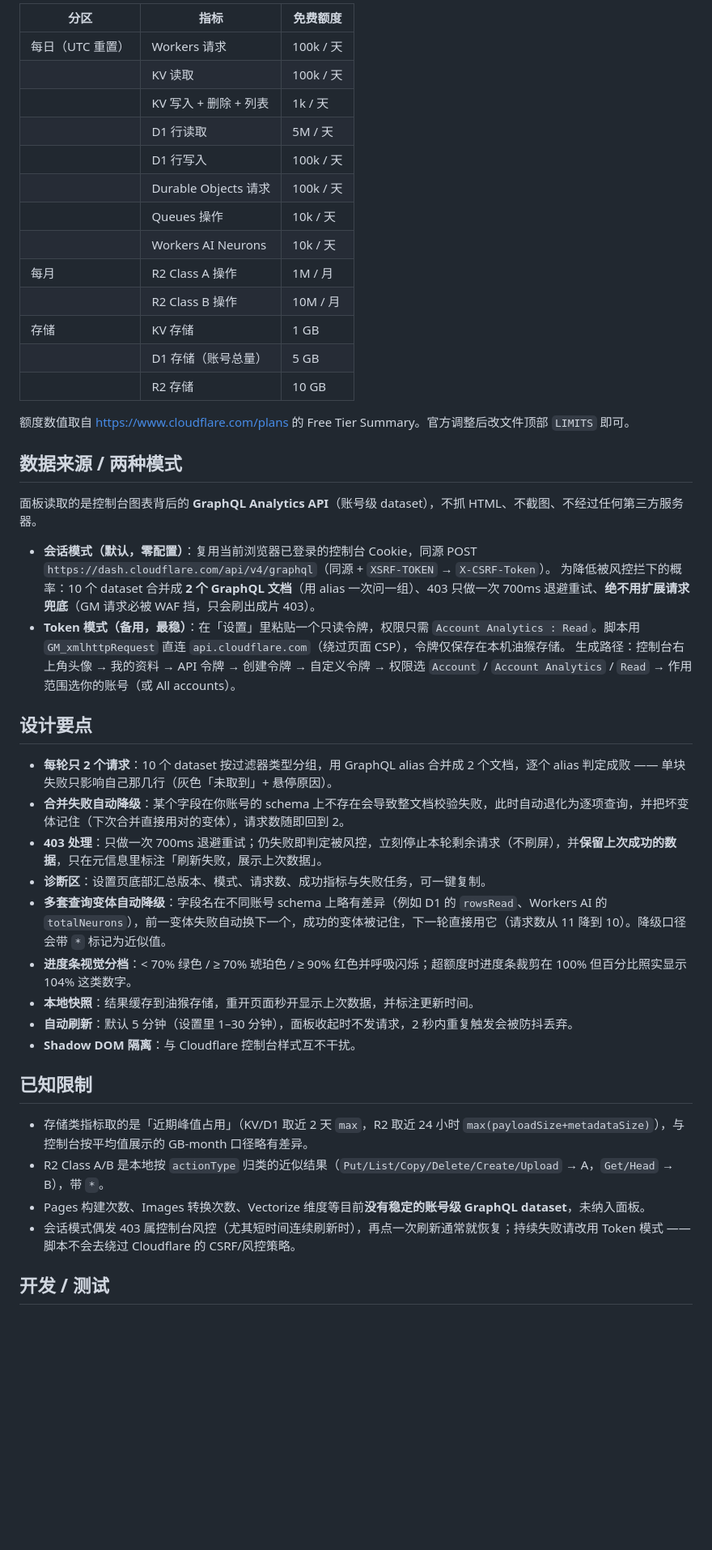
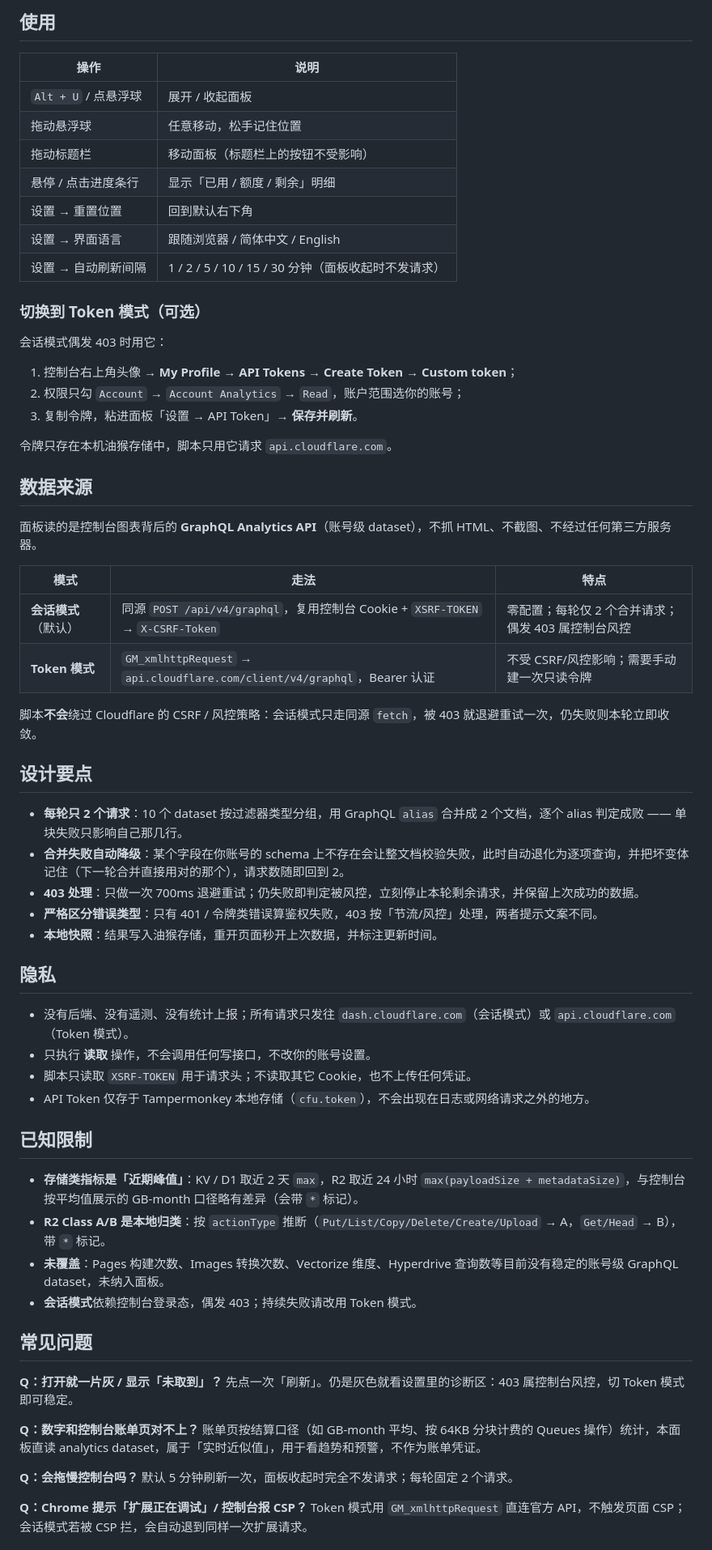
Before and after one commit to ChaunceyXCX/cloudflare-free-usage-panel, a Markdown page: README.md, the part around one of its changes. Shown at 81% size. Rendered like a GitHub page; blank space fills up the shorter version.

```diff
--- a/README.md
+++ b/README.md
@@ -20,48 +72,70 @@
 
-| 分区 | 指标 | 免费额度 |
+## 使用
+
+| 操作 | 说明 |
+|---|---|
+| `Alt + U` / 点悬浮球 | 展开 / 收起面板 |
+| 拖动悬浮球 | 任意移动，松手记住位置 |
+| 拖动标题栏 | 移动面板（标题栏上的按钮不受影响） |
+| 悬停 / 点击进度条行 | 显示「已用 / 额度 / 剩余」明细 |
+| 设置 → 重置位置 | 回到默认右下角 |
+| 设置 → 界面语言 | 跟随浏览器 / 简体中文 / English |
+| 设置 → 自动刷新间隔 | 1 / 2 / 5 / 10 / 15 / 30 分钟（面板收起时不发请求） |
+
+### 切换到 Token 模式（可选）
+
+会话模式偶发 403 时用它：
+
+1. 控制台右上角头像 → **My Profile** → **API Tokens** → **Create Token** → **Custom token**；
+2. 权限只勾 `Account` → `Account Analytics` → `Read`，账户范围选你的账号；
+3. 复制令牌，粘进面板「设置 → API Token」→ **保存并刷新**。
+
+令牌只存在本机油猴存储中，脚本只用它请求 `api.cloudflare.com`。
+
+## 数据来源
+
+面板读的是控制台图表背后的 **GraphQL Analytics API**（账号级 dataset），不抓 HTML、不截图、不经过任何第三方服务器。
+
+| 模式 | 走法 | 特点 |
 |---|---|---|
-| 每日（UTC 重置） | Workers 请求 | 100k / 天 |
-| | KV 读取 | 100k / 天 |
-| | KV 写入 + 删除 + 列表 | 1k / 天 |
-| | D1 行读取 | 5M / 天 |
-| | D1 行写入 | 100k / 天 |
-| | Durable Objects 请求 | 100k / 天 |
-| | Queues 操作 | 10k / 天 |
-| | Workers AI Neurons | 10k / 天 |
-| 每月 | R2 Class A 操作 | 1M / 月 |
-| | R2 Class B 操作 | 10M / 月 |
-| 存储 | KV 存储 | 1 GB |
-| | D1 存储（账号总量） | 5 GB |
-| | R2 存储 | 10 GB |
+| **会话模式**（默认） | 同源 `POST /api/v4/graphql`，复用控制台 Cookie + `XSRF-TOKEN` → `X-CSRF-Token` | 零配置；每轮仅 2 个合并请求；偶发 403 属控制台风控 |
+| **Token 模式** | `GM_xmlhttpRequest` → `api.cloudflare.com/client/v4/graphql`，Bearer 认证 | 不受 CSRF/风控影响；需要手动建一次只读令牌 |
 
-额度数值取自 <https://www.cloudflare.com/plans> 的 Free Tier Summary。官方调整后改文件顶部 `LIMITS` 即可。
-
-## 数据来源 / 两种模式
-
-面板读取的是控制台图表背后的 **GraphQL Analytics API**（账号级 dataset），不抓 HTML、不截图、不经过任何第三方服务器。
-
-- **会话模式（默认，零配置）**：复用当前浏览器已登录的控制台 Cookie，同源 POST `https://dash.cloudflare.com/api/v4/graphql`（同源 + `XSRF-TOKEN` → `X-CSRF-Token`）。
-  为降低被风控拦下的概率：10 个 dataset 合并成 **2 个 GraphQL 文档**（用 alias 一次问一组）、403 只做一次 700ms 退避重试、**绝不用扩展请求兜底**（GM 请求必被 WAF 挡，只会刷出成片 403）。
-- **Token 模式（备用，最稳）**：在「设置」里粘贴一个只读令牌，权限只需 `Account Analytics : Read`。脚本用 `GM_xmlhttpRequest` 直连 `api.cloudflare.com`（绕过页面 CSP），令牌仅保存在本机油猴存储。
-  生成路径：控制台右上角头像 → 我的资料 → API 令牌 → 创建令牌 → 自定义令牌 → 权限选 `Account` / `Account Analytics` / `Read` → 作用范围选你的账号（或 All accounts）。
+脚本**不会**绕过 Cloudflare 的 CSRF / 风控策略：会话模式只走同源 `fetch`，被 403 就退避重试一次，仍失败则本轮立即收敛。
 
 ## 设计要点
 
-- **每轮只 2 个请求**：10 个 dataset 按过滤器类型分组，用 GraphQL alias 合并成 2 个文档，逐个 alias 判定成败 —— 单块失败只影响自己那几行（灰色「未取到」+ 悬停原因）。
-- **合并失败自动降级**：某个字段在你账号的 schema 上不存在会导致整文档校验失败，此时自动退化为逐项查询，并把坏变体记住（下次合并直接用对的变体），请求数随即回到 2。
-- **403 处理**：只做一次 700ms 退避重试；仍失败即判定被风控，立刻停止本轮剩余请求（不刷屏），并**保留上次成功的数据**，只在元信息里标注「刷新失败，展示上次数据」。
-- **诊断区**：设置页底部汇总版本、模式、请求数、成功指标与失败任务，可一键复制。
-- **多套查询变体自动降级**：字段名在不同账号 schema 上略有差异（例如 D1 的 `rowsRead`、Workers AI 的 `totalNeurons`），前一变体失败自动换下一个，成功的变体被记住，下一轮直接用它（请求数从 11 降到 10）。降级口径会带 `*` 标记为近似值。
-- **进度条视觉分档**：< 70% 绿色 / ≥ 70% 琥珀色 / ≥ 90% 红色并呼吸闪烁；超额度时进度条裁剪在 100% 但百分比照实显示 104% 这类数字。
-- **本地快照**：结果缓存到油猴存储，重开页面秒开显示上次数据，并标注更新时间。
-- **自动刷新**：默认 5 分钟（设置里 1–30 分钟），面板收起时不发请求，2 秒内重复触发会被防抖丢弃。
-- **Shadow DOM 隔离**：与 Cloudflare 控制台样式互不干扰。
+- **每轮只 2 个请求**：10 个 dataset 按过滤器类型分组，用 GraphQL `alias` 合并成 2 个文档，逐个 alias 判定成败 —— 单块失败只影响自己那几行。
+- **合并失败自动降级**：某个字段在你账号的 schema 上不存在会让整文档校验失败，此时自动退化为逐项查询，并把坏变体记住（下一轮合并直接用对的那个），请求数随即回到 2。
+- **403 处理**：只做一次 700ms 退避重试；仍失败即判定被风控，立刻停止本轮剩余请求，并保留上次成功的数据。
+- **严格区分错误类型**：只有 401 / 令牌类错误算鉴权失败，403 按「节流/风控」处理，两者提示文案不同。
+- **本地快照**：结果写入油猴存储，重开页面秒开上次数据，并标注更新时间。
+
+## 隐私
+
+- 没有后端、没有遥测、没有统计上报；所有请求只发往 `dash.cloudflare.com`（会话模式）或 `api.cloudflare.com`（Token 模式）。
+- 只执行 **读取** 操作，不会调用任何写接口，不改你的账号设置。
+- 脚本只读取 `XSRF-TOKEN` 用于请求头；不读取其它 Cookie，也不上传任何凭证。
+- API Token 仅存于 Tampermonkey 本地存储（`cfu.token`），不会出现在日志或网络请求之外的地方。
 
 ## 已知限制
 
-- 存储类指标取的是「近期峰值占用」（KV/D1 取近 2 天 `max`，R2 取近 24 小时 `max(payloadSize+metadataSize)`），与控制台按平均值展示的 GB-month 口径略有差异。
-- R2 Class A/B 是本地按 `actionType` 归类的近似结果（`Put/List/Copy/Delete/Create/Upload` → A，`Get/Head` → B），带 `*`。
-- Pages 构建次数、Images 转换次数、Vectorize 维度等目前**没有稳定的账号级 GraphQL dataset**，未纳入面板。
-- 会话模式偶发 403 属控制台风控（尤其短时间连续刷新时），再点一次刷新通常就恢复；持续失败请改用 Token 模式 —— 脚本不会去绕过 Cloudflare 的 CSRF/风控策略。
+- **存储类指标是「近期峰值」**：KV / D1 取近 2 天 `max`，R2 取近 24 小时 `max(payloadSize + metadataSize)`，与控制台按平均值展示的 GB-month 口径略有差异（会带 `*` 标记）。
+- **R2 Class A/B 是本地归类**：按 `actionType` 推断（`Put/List/Copy/Delete/Create/Upload` → A，`Get/Head` → B），带 `*` 标记。
+- **未覆盖**：Pages 构建次数、Images 转换次数、Vectorize 维度、Hyperdrive 查询数等目前没有稳定的账号级 GraphQL dataset，未纳入面板。
+- **会话模式**依赖控制台登录态，偶发 403；持续失败请改用 Token 模式。
 
-## 开发 / 测试
+## 常见问题
+
+**Q：打开就一片灰 / 显示「未取到」？**
+先点一次「刷新」。仍是灰色就看设置里的诊断区：403 属控制台风控，切 Token 模式即可稳定。
+
+**Q：数字和控制台账单页对不上？**
+账单页按结算口径（如 GB-month 平均、按 64KB 分块计费的 Queues 操作）统计，本面板直读 analytics dataset，属于「实时近似值」，用于看趋势和预警，不作为账单凭证。
+
+**Q：会拖慢控制台吗？**
+默认 5 分钟刷新一次，面板收起时完全不发请求；每轮固定 2 个请求。
+
+**Q：Chrome 提示「扩展正在调试」/ 控制台报 CSP？**
+Token 模式用 `GM_xmlhttpRequest` 直连官方 API，不触发页面 CSP；会话模式若被 CSP 拦，会自动退到同样一次扩展请求。
+
```
Also changed, not shown: other parts of README.md (+99 -14 lines), README.en.md (added, +176 -0 lines), assets/donate/README.md (added, +17 -0 lines), assets/donate/alipay.png (added), assets/donate/wechat.png (added), 4 other files.
